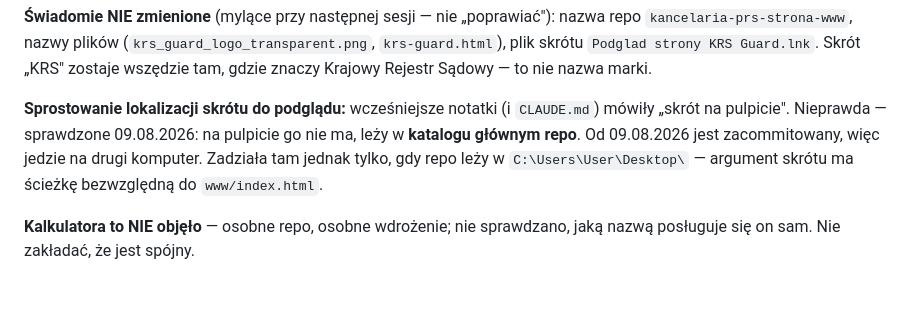
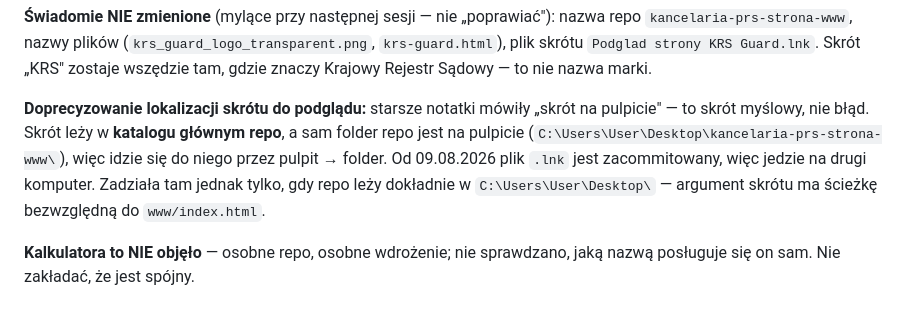
Before and after one commit to pczak333/kancelaria-prs-strona-www, a Markdown page: memory/stan-pracy-2026-08-09.md, the part around the change. Drawn GitHub-style.

Commit message:
Doprecyzuj opis lokalizacji skrotu do podgladu
Skrot lezy w katalogu glownym repo, a sam folder repo jest na pulpicie -
wiec wczesniejszy zapis 'skrot na pulpicie' byl skrotem myslowym, nie
bledem. Poprzedni commit nazywal to bledem; poprawione, zeby nie mylic
przy nastepnej sesji.

Co-Authored-By: Claude Opus 5 <noreply@anthropic.com>

```diff
--- a/memory/stan-pracy-2026-08-09.md
+++ b/memory/stan-pracy-2026-08-09.md
@@ -45,12 +45,14 @@ nazwa repo `kancelaria-prs-strona-www`, nazwy plików
 `Podglad strony KRS Guard.lnk`. Skrót „KRS" zostaje wszędzie tam, gdzie
 znaczy Krajowy Rejestr Sądowy — to nie nazwa marki.
 
-**Sprostowanie lokalizacji skrótu do podglądu:** wcześniejsze notatki (i
-`CLAUDE.md`) mówiły „skrót na pulpicie". Nieprawda — sprawdzone 09.08.2026:
-na pulpicie go nie ma, leży w **katalogu głównym repo**. Od 09.08.2026 jest
-zacommitowany, więc jedzie na drugi komputer. Zadziała tam jednak tylko, gdy
-repo leży w `C:\Users\User\Desktop\` — argument skrótu ma ścieżkę
-bezwzględną do `www/index.html`.
+**Doprecyzowanie lokalizacji skrótu do podglądu:** starsze notatki mówiły
+„skrót na pulpicie" — to skrót myślowy, nie błąd. Skrót leży w **katalogu
+głównym repo**, a sam folder repo jest na pulpicie
+(`C:\Users\User\Desktop\kancelaria-prs-strona-www\`), więc idzie się do niego
+przez pulpit → folder. Od 09.08.2026 plik `.lnk` jest zacommitowany, więc
+jedzie na drugi komputer. Zadziała tam jednak tylko, gdy repo leży dokładnie
+w `C:\Users\User\Desktop\` — argument skrótu ma ścieżkę bezwzględną do
+`www/index.html`.
 
 **Kalkulatora to NIE objęło** — osobne repo, osobne wdrożenie; nie
 sprawdzano, jaką nazwą posługuje się on sam. Nie zakładać, że jest spójny.
```
Also changed, not shown: CLAUDE.md (+4 -1 lines).
